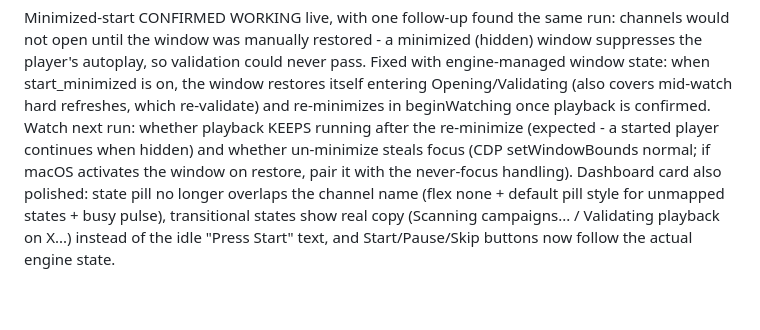
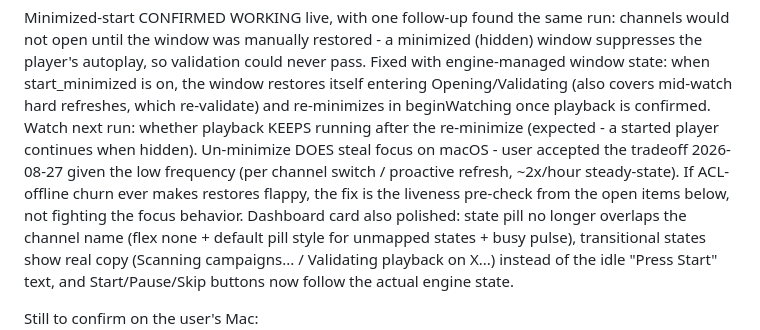
Before and after one commit to Rake-Pro/dropwarden, a Markdown page: docs/STATUS.md, the part around the change. Rendered like a GitHub page; blank space fills up the shorter version.

Commit message:
docs: record focus-steal tradeoff accepted for minimized restore

```diff
--- a/docs/STATUS.md
+++ b/docs/STATUS.md
@@ -111,9 +111,11 @@ pass. Fixed with engine-managed window state: when start_minimized is on, the
 window restores itself entering Opening/Validating (also covers mid-watch hard
 refreshes, which re-validate) and re-minimizes in beginWatching once playback
 is confirmed. Watch next run: whether playback KEEPS running after the
-re-minimize (expected - a started player continues when hidden) and whether
-un-minimize steals focus (CDP setWindowBounds normal; if macOS activates the
-window on restore, pair it with the never-focus handling). Dashboard card also
+re-minimize (expected - a started player continues when hidden). Un-minimize
+DOES steal focus on macOS - user accepted the tradeoff 2026-08-27 given the
+low frequency (per channel switch / proactive refresh, ~2x/hour steady-state).
+If ACL-offline churn ever makes restores flappy, the fix is the liveness
+pre-check from the open items below, not fighting the focus behavior. Dashboard card also
 polished: state pill no longer overlaps the channel name (flex none + default
 pill style for unmapped states + busy pulse), transitional states show real
 copy (Scanning campaigns... / Validating playback on X...) instead of the idle
```
